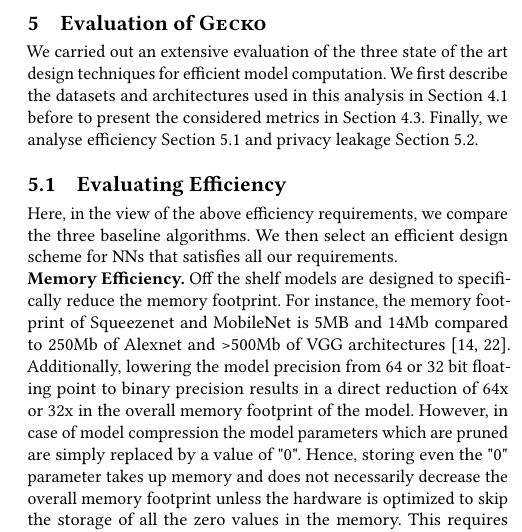
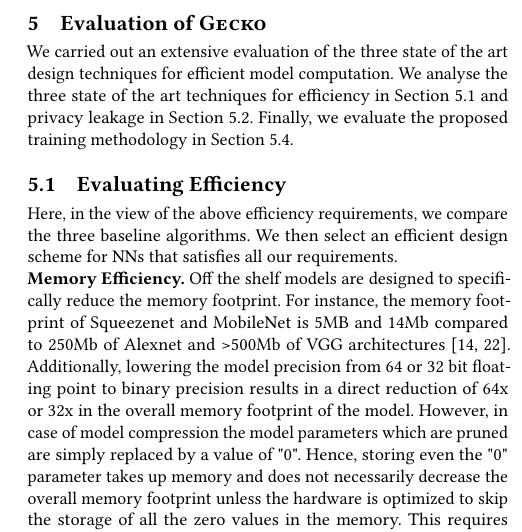
Before and after one commit to vasishtduddu/EmbeddedMIA, a LaTeX paper (Paper/paper.tex, which reads Paper/evaluation.tex): part of one column of page 5 of 10, cut so that both start at the same text. Compiled offline with pdfLaTeX.

Commit message:
Updated references in Section 5

```diff
--- a/Paper/evaluation.tex
+++ b/Paper/evaluation.tex
@@ -1,9 +1,8 @@
 \section{Evaluation of \method}\label{compare}
 
 We carried out an extensive evaluation of the three state of the art design techniques for efficient model computation.
-We first describe the datasets and architectures used in this analysis in Section~\ref{datasets} before to present the considered metrics in Section~\ref{metrics}.
-Finally, we analyse efficiency Section~\ref{eval-efficiency} and privacy leakage Section~\ref{eval-leakage}.
-
+We analyse the three state of the art techniques for efficiency in Section~\ref{eval-efficiency} and privacy leakage in Section~\ref{eval-leakage}.
+Finally, we evaluate the proposed training methodology in Section~\ref{evalPh1}.
 
 
 \subsection{Evaluating Efficiency}
```
Also changed, not shown: Misc/analysis.tex (renamed from Paper/analysis.tex), Misc/design.tex (renamed from Paper/design.tex).
